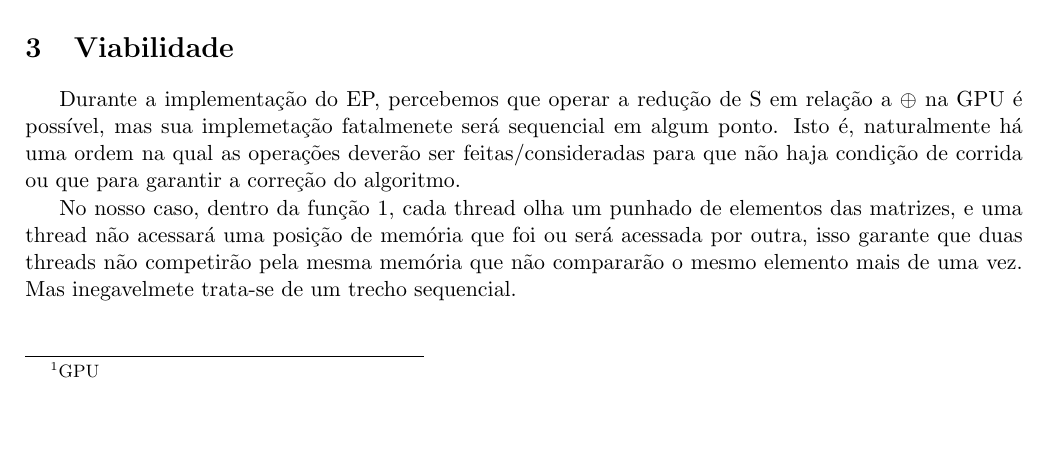
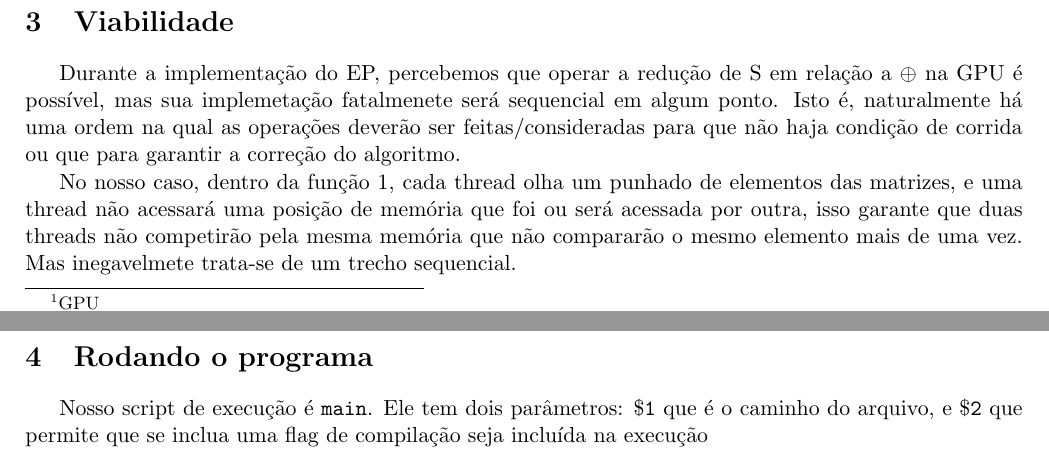
Before and after one commit to dede999/eps-mac0219, a LaTeX document (EP2/relatorio/rel.tex): part of the page before the commit and two parts of pages 1 and 2 of 2 after it, the two joined at a grey line, cut so that both start at the same text, the shorter picture padded with empty space. Compiled offline with pdfLaTeX.

Commit message:
Aprimorando o relatório

```diff
--- a/EP2/relatorio/rel.tex
+++ b/EP2/relatorio/rel.tex
@@ -33,4 +33,8 @@ Durante a implementação do EP, percebemos que operar a redução de S em rela
 
 No nosso caso, dentro da função 1, cada thread olha um punhado de elementos das matrizes, e uma thread não acessará uma posição de memória que foi ou será acessada por outra, isso garante que duas threads não competirão pela mesma memória que não compararão o mesmo elemento mais de uma vez. Mas inegavelmete trata-se de um trecho sequencial.
 
+\section{Rodando o programa}
+
+Nosso script de execução é \texttt{main}. Ele tem dois parâmetros: $\mathtt{\$1}$ que é o caminho do arquivo, e $\mathtt{\$2}$ que permite que se inclua uma flag de compilação seja incluída na execução
+
 \end{document}
```
Also changed, not shown: EP2/relatorio/rel.pdf, 7 other files.
